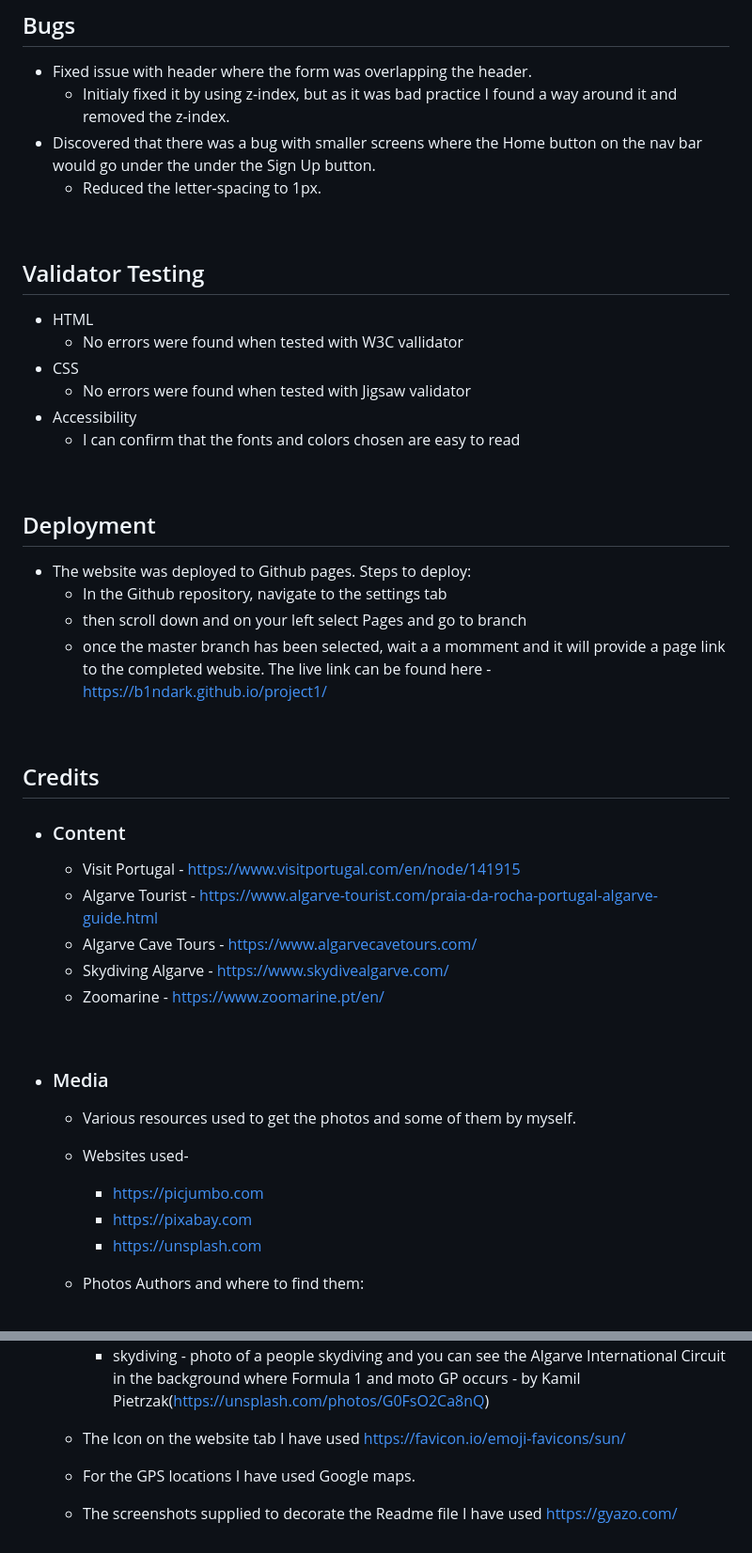
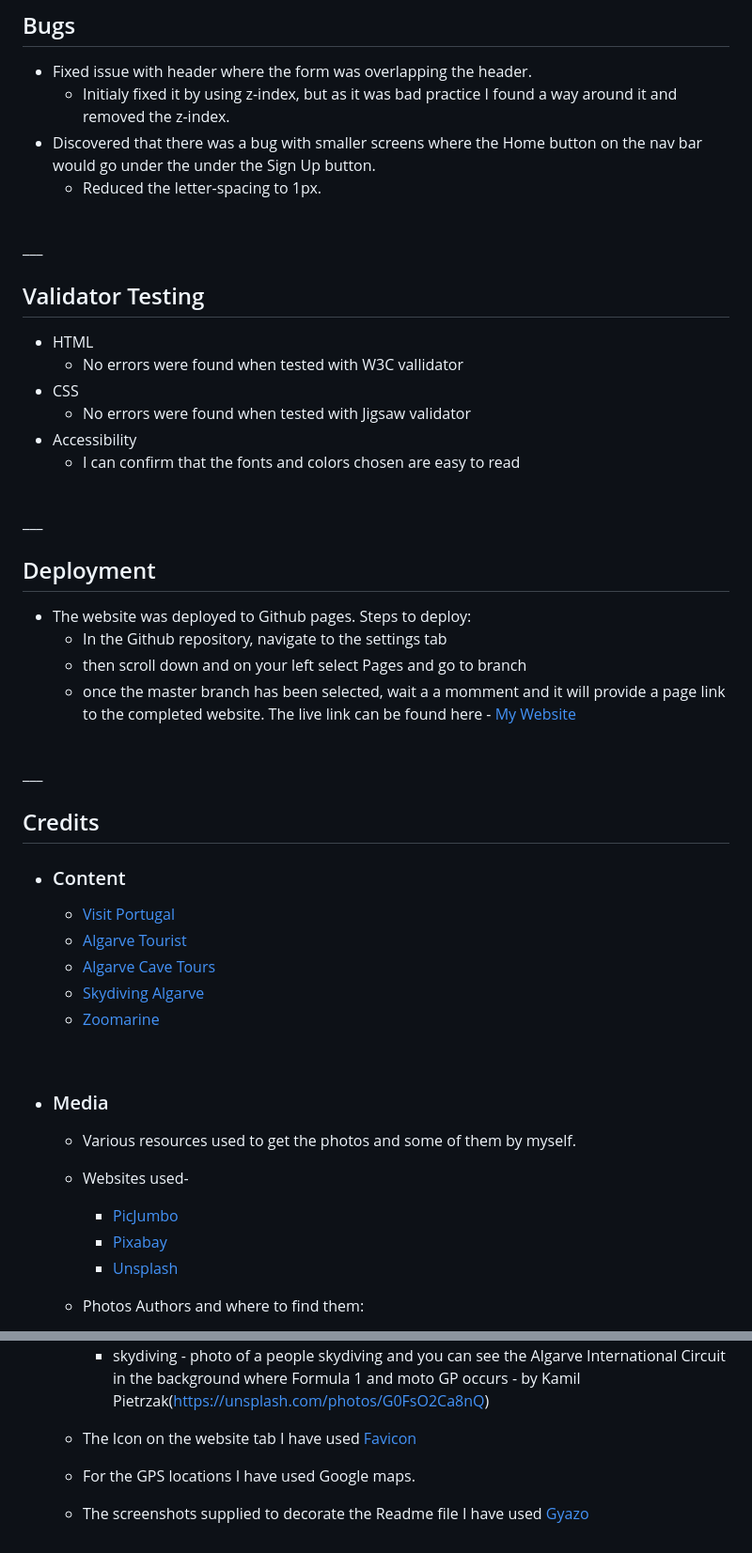
Before and after one commit to Code-Institute-Submissions/b1ndark-project1, a Markdown page: README.md, 2 parts joined by grey strips. Shown at 94% size. Rendered like a GitHub page.

Commit message:
add more info to Readme file

```diff
--- a/README.md
+++ b/README.md
@@ -70,8 +77,8 @@ https://ui.dev/amiresponsive?url=https://b1ndark.github.io/project1/
     - Initialy fixed it by using z-index, but as it was bad practice I found a way around it and removed the z-index.
 - Discovered that there was a bug with smaller screens where the Home button on the nav bar would go under the under the Sign Up button.
     - Reduced the letter-spacing to 1px.
-
 <br>
+___
 
 ## Validator Testing
 
@@ -82,6 +89,7 @@ https://ui.dev/amiresponsive?url=https://b1ndark.github.io/project1/
 - Accessibility
     - I can confirm that the fonts and colors chosen are easy to read
 <br>
+___
 
 ## Deployment
 
@@ -89,19 +97,19 @@ https://ui.dev/amiresponsive?url=https://b1ndark.github.io/project1/
     - In the Github repository, navigate to the settings tab
     - then scroll down and on your left select Pages and go to branch
     - once the master branch has been selected, wait a a momment and it will provide a page link to the completed website.
-The live link can be found here - https://b1ndark.github.io/project1/
-
+The live link can be found here - [My Website](https://b1ndark.github.io/project1/)
 <br>
+___
 
 ## Credits
 
  - ### Content
 
-    - Visit Portugal - https://www.visitportugal.com/en/node/141915
-    - Algarve Tourist - https://www.algarve-tourist.com/praia-da-rocha-portugal-algarve-guide.html
-    - Algarve Cave Tours - https://www.algarvecavetours.com/
-    - Skydiving Algarve - https://www.skydivealgarve.com/
-    - Zoomarine - https://www.zoomarine.pt/en/
+    - [Visit Portugal](https://www.visitportugal.com/en/node/141915)
+    - [Algarve Tourist](https://www.algarve-tourist.com/praia-da-rocha-portugal-algarve-guide.html)
+    - [Algarve Cave Tours](https://www.algarvecavetours.com/)
+    - [Skydiving Algarve](https://www.skydivealgarve.com/)
+    - [Zoomarine](https://www.zoomarine.pt/en/)
 <br>
 
  - ### Media
@@ -109,9 +117,9 @@ The live link can be found here - https://b1ndark.github.io/project1/
     - Various resources used to get the photos and some of them by myself.
 
     - Websites used-
-       - https://picjumbo.com
-       - https://pixabay.com
-       - https://unsplash.com
+       - [PicJumbo](https://picjumbo.com)
+       - [Pixabay](https://pixabay.com)
+       - [Unsplash](https://unsplash.com)
 
     - Photos Authors and where to find them:
        - camilobeach - photo of Camilo beach - by Lukas Talab(https://picjumbo.com/couple-on-a-beach-enjoying-sunrise/)
@@ -123,8 +131,8 @@ The live link can be found here - https://b1ndark.github.io/project1/
        - zoomarine - photo of Zoomarine which is located at Albufeira in Algarve - by Craig Lovelidge(https://unsplash.com/photos/5iiI5wVXY8M)
        - skydiving - photo of a people skydiving and you can see the Algarve International Circuit in the background where Formula 1 and moto GP occurs - by Kamil Pietrzak(https://unsplash.com/photos/G0FsO2Ca8nQ)
 
-    - The Icon on the website tab I have used https://favicon.io/emoji-favicons/sun/
+    - The Icon on the website tab I have used [Favicon](https://favicon.io/emoji-favicons/sun/)
 
     - For the GPS locations I have used Google maps.
 
-    - The screenshots supplied to decorate the Readme file I have used https://gyazo.com/
+    - The screenshots supplied to decorate the Readme file I have used [Gyazo](https://gyazo.com/)
```
Also changed, not shown: other parts of README.md (+8 -1 lines).
